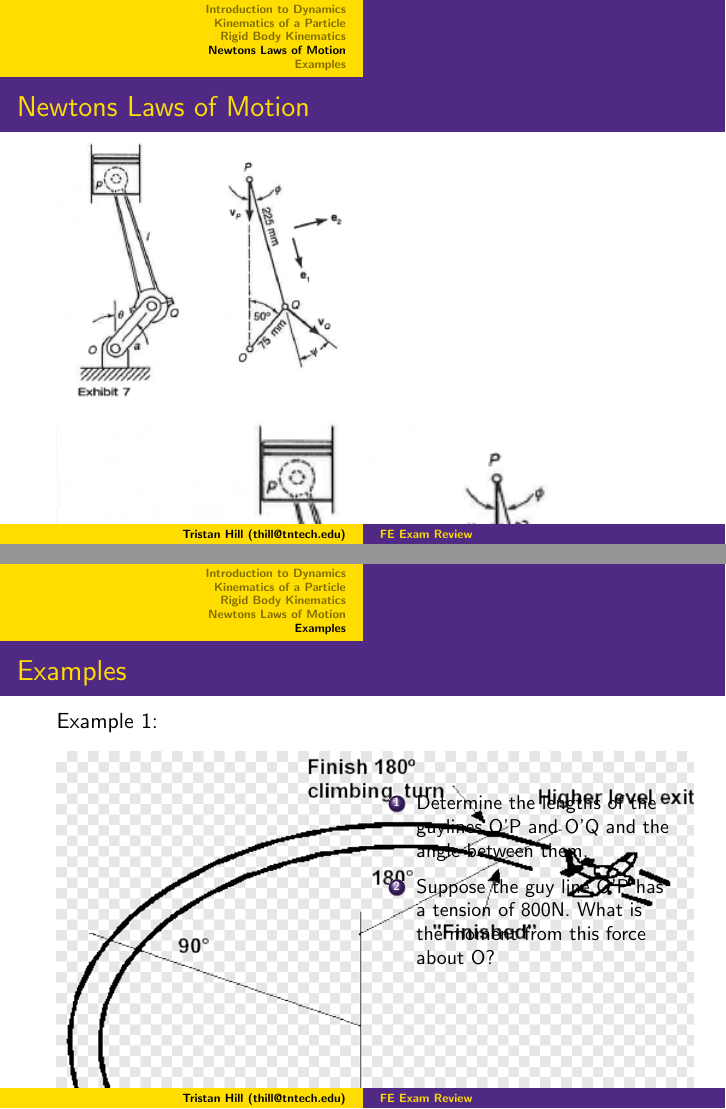
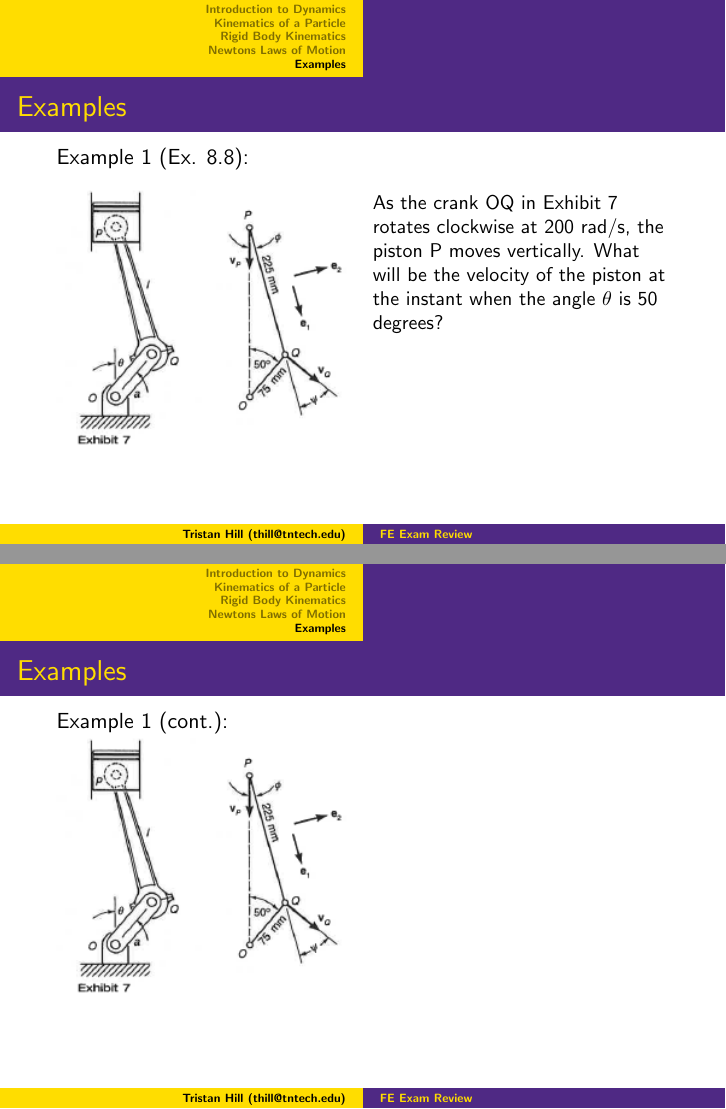
Before and after one commit to thillRobot/fe_lectures, LaTeX slides (ch8_dynamics/lecture1/dynamics_lecture1.tex): pages 10 and 11 of 15 before the commit and pages 10 and 11 of 21 after it, joined at a grey line. Compiled offline with pdfLaTeX.

Commit message:
chapter 7 and 8 are complete, need proofreading

```diff
--- a/ch8_dynamics/lecture1/dynamics_lecture1.tex
+++ b/ch8_dynamics/lecture1/dynamics_lecture1.tex
@@ -217,34 +217,17 @@ Instantaneous Zero Velocity \\
 
 }
 
-\frame{
-  \frametitle{\sectiontitleIV}
-
-
-		\includegraphics[scale=0.8]{piston_cropped.png}
-
-		\includegraphics[scale=1.2]{example_8_8b.png}
-
-
-	}
-
-
 
 \section{\sectiontitleV}
 
 \frame{
   \frametitle{\sectiontitleV}
 
- 	Example 1: \\
+ 	Example 1 (Ex. 8.8): \\
  	\begin{multicols}{2}
- 	\includegraphics[scale=.35]{lecture1_fig1.png}
+ 	\includegraphics[scale=0.8]{piston_cropped.png}
  	\small
- 	\begin{enumerate}
- 		\item Determine the lengths of the guylines O'P and O'Q and the angle between them.\\
-
- 		\item Suppose the guy line O'P has a tension of 800N. What is the moment from this force about O?
-
- 	\end{enumerate}
+ 	As the crank OQ in Exhibit 7 rotates clockwise at 200 rad/s, the piston P moves vertically. What will be the velocity of the piston at the instant when the angle $\theta$ is 50 degrees?
  	\end{multicols}
  	 \vspace{20mm}
 
@@ -265,9 +247,21 @@ Instantaneous Zero Velocity \\
 \frame{
 	\frametitle{\sectiontitleV}
 
-	Example 1 (cont.): \\
-	\includegraphics[scale=.35]{lecture1_fig1.png}
-	\small
+	Example 2 (Problem 8.9): \\
+	\begin{multicols}{2}
+		\includegraphics[scale=0.8]{piston_cropped.png}
+		\small
+	What will be the angular velocity of the connecting rod in Example 8.8, at the instant when the angle $\theta$ is 50 degrees?
+	\end{multicols}
+	\vspace{20mm}
+
+}
+
+\frame{
+	\frametitle{\sectiontitleV}
+
+	Example 2 (cont.): \\
+	\includegraphics[scale=0.8]{piston_cropped.png}
 
 
 	\vspace{20mm}
@@ -278,13 +272,37 @@ Instantaneous Zero Velocity \\
 \frame{
 	\frametitle{\sectiontitleV}
 
-	Example 2: \\
-	\begin{multicols}{2}
-		\includegraphics[scale=.4]{lecture1_fig2.png}
+	Additional Examples (cont.): \\
+		\begin{multicols}{2}
+		\includegraphics[scale=0.8]{example_8_10b_croppedA.png}
 		\small
+		What is the location of the instantaneous center C' of the connecting rod in Examples 8 and 9? use this to verify the previously-determined values of the angular velocity of the connecting rod and the velocity of point P.
+	\end{multicols}
+
+	\small
+
+	\vspace{20mm}
+}
+
+\frame{
+	\frametitle{\sectiontitleV}
+
+	Example 3: \\
+	\includegraphics[scale=.8]{example_8_10b_croppedA.png}
+
+	\small
 
 
-	\end{multicols}
+	\vspace{20mm}
+
+}
+\frame{
+	\frametitle{\sectiontitleV}
+
+	\small{Solutions to Example 1 (Ex. 8.8):} \\
+	\includegraphics[scale=1.0]{example_8_8.png}
+	\small
+
 	\vspace{20mm}
 
 }
@@ -292,5 +310,4 @@ Instantaneous Zero Velocity \\
 \frame{
 	\frametitle{\sectiontitleV}
 
-	Example 1 (cont.): \\
-	\includegraphics[scale=.4]{lecture1_fig2.png}
+	\small{Solutions to Example 1 (Ex. 8.8) (cont.):} \\
```
Also changed, not shown: ch8_dynamics/lecture1/dynamics_lecture1.pdf, ch8_dynamics/lecture1/example_8_10b_cropped.png (added), ch8_dynamics/lecture1/example_8_10b_croppedA.png (added), ch8_dynamics/lecture1/example_8_8b_cropped.png (added), ch8_dynamics/lecture1/dynamics_lecture1.tex (47 more changed lines), 6 other files.
